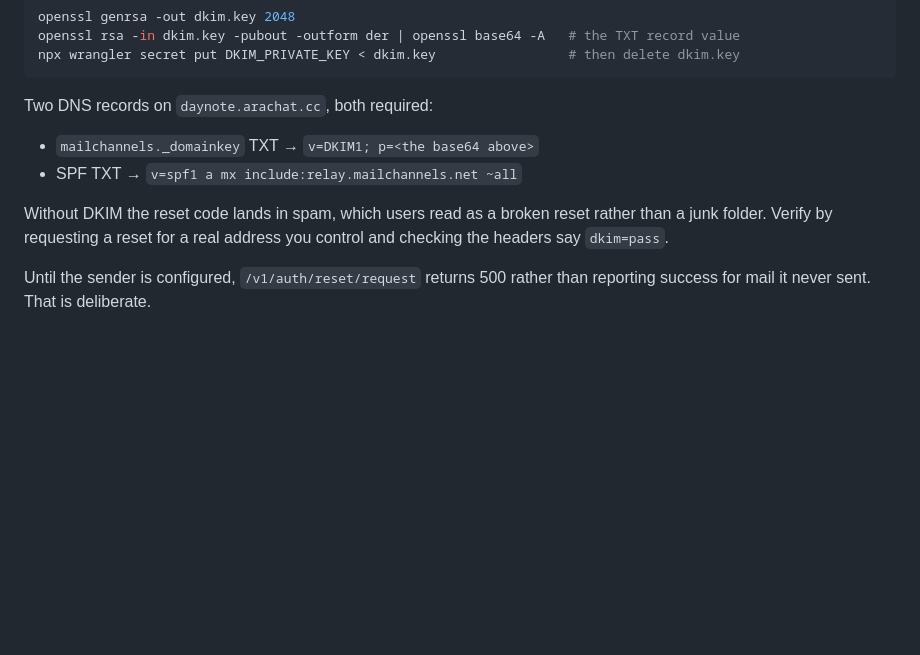
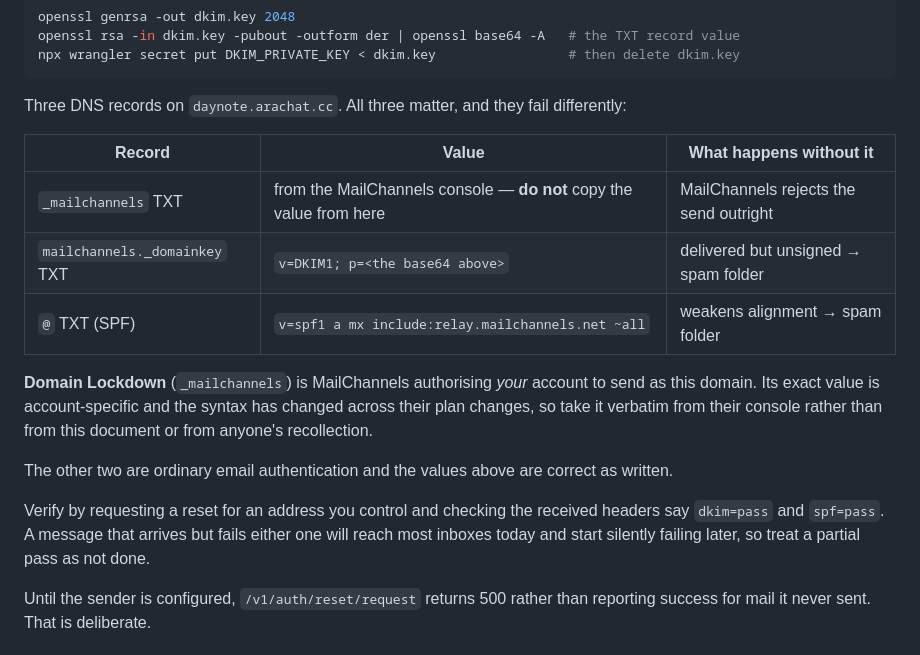
Before and after one commit to bangome/daynote, a Markdown page: cloud/worker/DEPLOY.md, the part around the change. Rendered like a GitHub page; blank space fills up the shorter version.

Commit message:
docs: MailChannels Domain Lockdown was missing from the runbook
Without the _mailchannels TXT record MailChannels rejects the send outright, which
is a different and more confusing failure than the spam-folder outcome of missing
DKIM or SPF. Its value is account-specific and the syntax has moved with their plan
changes, so the runbook points at their console rather than asserting a format.

Co-Authored-By: Claude Opus 5 (1M context) <noreply@anthropic.com>

````diff
--- a/cloud/worker/DEPLOY.md
+++ b/cloud/worker/DEPLOY.md
@@ -44,14 +44,23 @@ openssl rsa -in dkim.key -pubout -outform der | openssl base64 -A   # the TXT re
 npx wrangler secret put DKIM_PRIVATE_KEY < dkim.key                 # then delete dkim.key
 ```
 
-Two DNS records on `daynote.arachat.cc`, both required:
+Three DNS records on `daynote.arachat.cc`. All three matter, and they fail differently:
 
-- `mailchannels._domainkey` TXT → `v=DKIM1; p=<the base64 above>`
-- SPF TXT → `v=spf1 a mx include:relay.mailchannels.net ~all`
+| Record | Value | What happens without it |
+| --- | --- | --- |
+| `_mailchannels` TXT | from the MailChannels console — **do not** copy the value from here | MailChannels rejects the send outright |
+| `mailchannels._domainkey` TXT | `v=DKIM1; p=<the base64 above>` | delivered but unsigned → spam folder |
+| `@` TXT (SPF) | `v=spf1 a mx include:relay.mailchannels.net ~all` | weakens alignment → spam folder |
 
-Without DKIM the reset code lands in spam, which users read as a broken reset rather than a junk
-folder. Verify by requesting a reset for a real address you control and checking the headers say
-`dkim=pass`.
+**Domain Lockdown** (`_mailchannels`) is MailChannels authorising *your* account to send as this
+domain. Its exact value is account-specific and the syntax has changed across their plan changes, so
+take it verbatim from their console rather than from this document or from anyone's recollection.
+
+The other two are ordinary email authentication and the values above are correct as written.
+
+Verify by requesting a reset for an address you control and checking the received headers say
+`dkim=pass` and `spf=pass`. A message that arrives but fails either one will reach most inboxes today
+and start silently failing later, so treat a partial pass as not done.
 
 Until the sender is configured, `/v1/auth/reset/request` returns 500 rather than reporting success
 for mail it never sent. That is deliberate.
````
